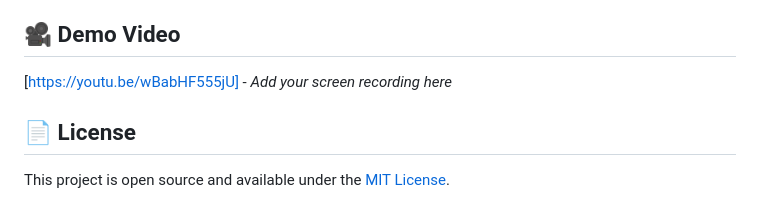
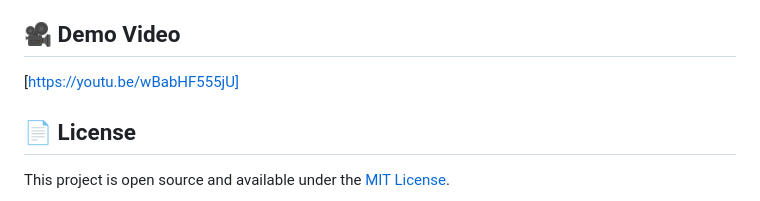
Before and after one commit to Shoaib-33/Bus-ticket-booking-application, a Markdown page: README.md, the part around the change. GitHub-like rendering.

Commit message:
Fix demo video link formatting in README

```diff
--- a/README.md
+++ b/README.md
@@ -206,7 +206,7 @@ The application can handle natural language questions like:
 
 ## 🎥 Demo Video
 
-[https://youtu.be/wBabHF555jU] - _Add your screen recording here_
+[https://youtu.be/wBabHF555jU]
 
 
 ## 📄 License
```
